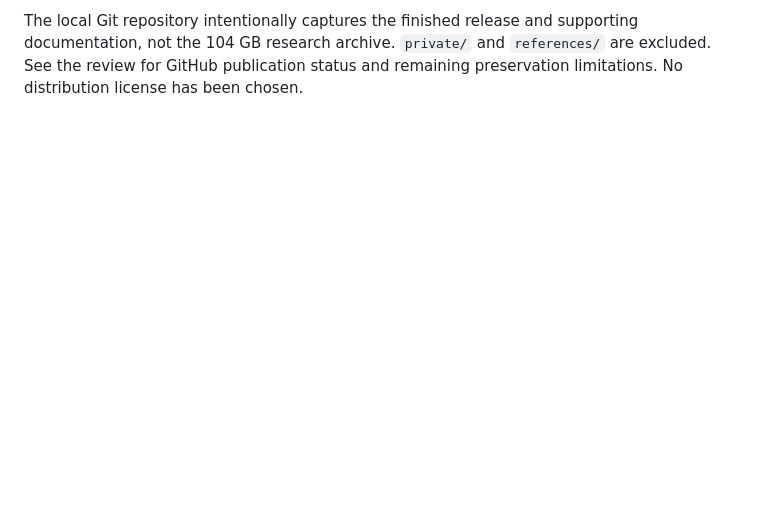
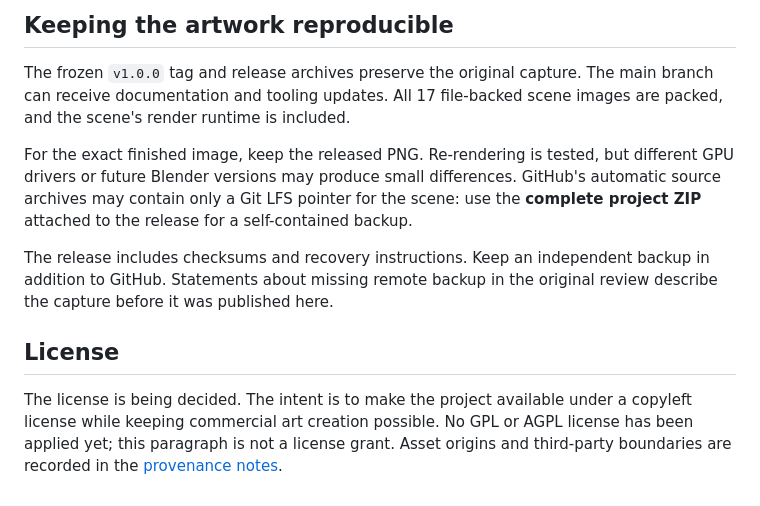
Before and after one commit to jhurliman/transmissions-from-alpha-centauri, a Markdown page: README.md, the part around the change printed below. Drawn GitHub-style; blank space fills up the shorter version.

```diff
--- a/README.md
+++ b/README.md
@@ -27,2 +52,12 @@ The release uses packed textures, explicitly restored ink-rendering rules, and a
 
-The local Git repository intentionally captures the finished release and supporting documentation, not the 104 GB research archive. `private/` and `references/` are excluded. See the review for GitHub publication status and remaining preservation limitations. No distribution license has been chosen.
+## Keeping the artwork reproducible
+
+The frozen `v1.0.0` tag and release archives preserve the original capture. The main branch can receive documentation and tooling updates. All 17 file-backed scene images are packed, and the scene's render runtime is included.
+
+For the exact finished image, keep the released PNG. Re-rendering is tested, but different GPU drivers or future Blender versions may produce small differences. GitHub's automatic source archives may contain only a Git LFS pointer for the scene: use the **complete project ZIP** attached to the release for a self-contained backup.
+
+The release includes checksums and recovery instructions. Keep an independent backup in addition to GitHub. Statements about missing remote backup in the original review describe the capture before it was published here.
+
+## License
+
+The license is being decided. The intent is to make the project available under a copyleft license while keeping commercial art creation possible. No GPL or AGPL license has been applied yet; this paragraph is not a license grant. Asset origins and third-party boundaries are recorded in the [provenance notes](docs/release/PROVENANCE.md).
```
Also changed, not shown: other parts of README.md (+37 -12 lines), docs/release/scene-preview.jpg (added), 1 other file.
